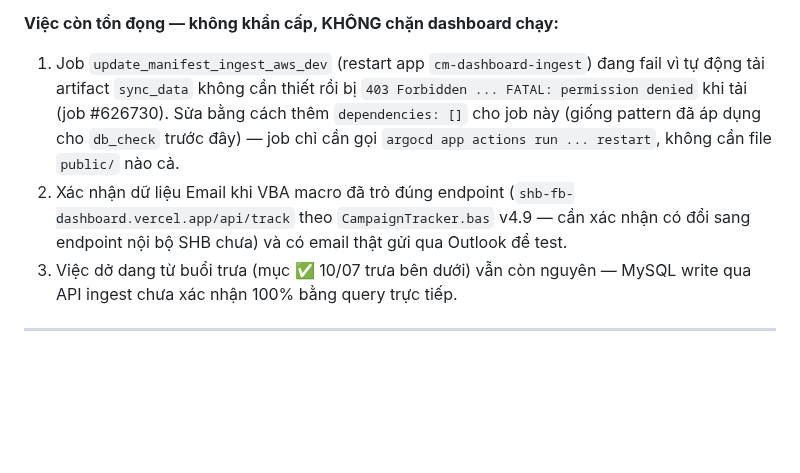
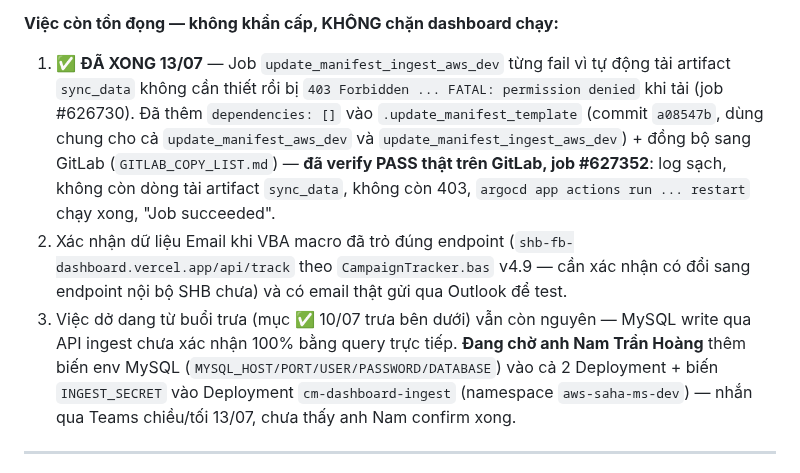
Before and after one commit to Chapter-CM/shb-dashboard-media, a Markdown page: HANDOFF.md, the part around the change. GitHub-like rendering; blank space fills up the shorter version.

Commit message:
HANDOFF: xac nhan job update_manifest_ingest_aws_dev da PASS tren GitLab, dong viec ton dong #1

```diff
--- a/HANDOFF.md
+++ b/HANDOFF.md
@@ -40,16 +40,21 @@ trưa — đây là app `cm-dashboard`, phần build ảnh tĩnh portal/Facebook
   liệu Email, không phải lỗi code) — xem việc dở dang bên dưới.
 
 **Việc còn tồn đọng — không khẩn cấp, KHÔNG chặn dashboard chạy:**
-1. Job `update_manifest_ingest_aws_dev` (restart app `cm-dashboard-ingest`) đang fail vì tự động
-   tải artifact `sync_data` không cần thiết rồi bị `403 Forbidden ... FATAL: permission denied`
-   khi tải (job #626730). Sửa bằng cách thêm `dependencies: []` cho job này (giống pattern đã áp
-   dụng cho `db_check` trước đây) — job chỉ cần gọi `argocd app actions run ... restart`, không
-   cần file `public/` nào cả.
+1. ✅ **ĐÃ XONG 13/07** — Job `update_manifest_ingest_aws_dev` từng fail vì tự động tải artifact
+   `sync_data` không cần thiết rồi bị `403 Forbidden ... FATAL: permission denied` khi tải (job
+   #626730). Đã thêm `dependencies: []` vào `.update_manifest_template` (commit `a08547b`, dùng
+   chung cho cả `update_manifest_aws_dev` và `update_manifest_ingest_aws_dev`) + đồng bộ sang
+   GitLab (`GITLAB_COPY_LIST.md`) — **đã verify PASS thật trên GitLab, job #627352**: log sạch,
+   không còn dòng tải artifact `sync_data`, không còn 403, `argocd app actions run ... restart`
+   chạy xong, "Job succeeded".
 2. Xác nhận dữ liệu Email khi VBA macro đã trỏ đúng endpoint (`shb-fb-dashboard.vercel.app/api/track`
    theo `CampaignTracker.bas` v4.9 — cần xác nhận có đổi sang endpoint nội bộ SHB chưa) và có email
    thật gửi qua Outlook để test.
 3. Việc dở dang từ buổi trưa (mục ✅ 10/07 trưa bên dưới) vẫn còn nguyên — MySQL write qua API ingest
-   chưa xác nhận 100% bằng query trực tiếp.
+   chưa xác nhận 100% bằng query trực tiếp. **Đang chờ anh Nam Trần Hoàng** thêm biến env MySQL
+   (`MYSQL_HOST/PORT/USER/PASSWORD/DATABASE`) vào cả 2 Deployment + biến `INGEST_SECRET` vào
+   Deployment `cm-dashboard-ingest` (namespace `aws-saha-ms-dev`) — nhắn qua Teams chiều/tối
+   13/07, chưa thấy anh Nam confirm xong.
 
 ---
 
```
